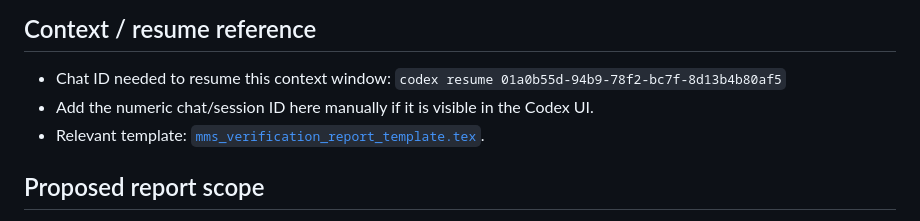
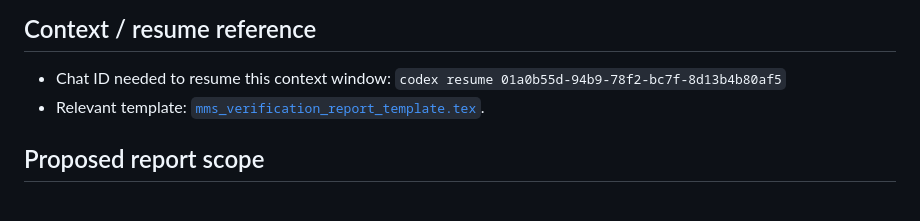
Before and after one commit to pranislav/NSE, a Markdown page: notes/mms_report_todo.md, the part around one of its changes. Drawn GitHub-style.

Commit message:
update notes

```diff
--- a/notes/mms_report_todo.md
+++ b/notes/mms_report_todo.md
@@ -3,7 +3,6 @@
 ## Context / resume reference
 
 - Chat ID needed to resume this context window: `codex resume 01a0b55d-94b9-78f2-bc7f-8d13b4b80af5`
-- Add the numeric chat/session ID here manually if it is visible in the Codex UI.
 - Relevant template: [`mms_verification_report_template.tex`](../mms_verification_report_template.tex).
 
 ## Proposed report scope
```
Also changed, not shown: other parts of notes/mms_report_todo.md (+2 -2 lines).
